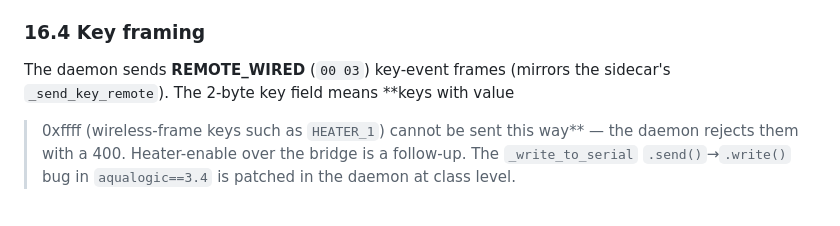
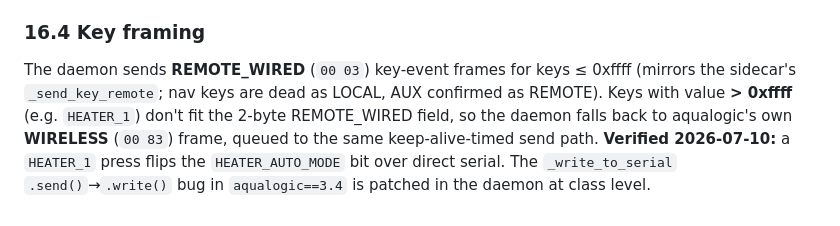
Before and after one commit to homebridge-fun/homebridge-prologic, a Markdown page: docs/aqualogic-automation-spec.md, the part around the change. GitHub-like rendering.

Commit message:
docs: HEATER_1 over the bridge verified (WIRELESS frame)
Hardware-confirmed 2026-07-10: HEATER_1 keypress flips HEATER_AUTO_MODE over
direct serial via the WIRELESS-frame fallback. Update plugin-spec §4.4 and
automation-spec §16.4 from "open gap / 400" to verified.

Co-Authored-By: Claude Opus 4.8 <noreply@anthropic.com>
Claude-Session: https://claude.ai/code/session_01BELTd4NLpa5Lv2p6YHffaY

```diff
--- a/docs/aqualogic-automation-spec.md
+++ b/docs/aqualogic-automation-spec.md
@@ -563,9 +563,11 @@ Confirmed by raw sniff (`sidecar/rs485_sniff.py`):
 - `01 02` LEDs, `xx` pump/status frames.
 
 ### 16.4 Key framing
-The daemon sends **REMOTE_WIRED** (`00 03`) key-event frames (mirrors the
-sidecar's `_send_key_remote`). The 2-byte key field means **keys with value
-> 0xffff (wireless-frame keys such as `HEATER_1`) cannot be sent this way** — the
-daemon rejects them with a 400. Heater-enable over the bridge is a follow-up.
-The `_write_to_serial` `.send()`→`.write()` bug in `aqualogic==3.4` is patched in
-the daemon at class level.
+The daemon sends **REMOTE_WIRED** (`00 03`) key-event frames for keys ≤ 0xffff
+(mirrors the sidecar's `_send_key_remote`; nav keys are dead as LOCAL, AUX
+confirmed as REMOTE). Keys with value **> 0xffff** (e.g. `HEATER_1`) don't fit
+the 2-byte REMOTE_WIRED field, so the daemon falls back to aqualogic's own
+**WIRELESS** (`00 83`) frame, queued to the same keep-alive-timed send path.
+**Verified 2026-07-10:** a `HEATER_1` press flips the `HEATER_AUTO_MODE` bit over
+direct serial. The `_write_to_serial` `.send()`→`.write()` bug in `aqualogic==3.4`
+is patched in the daemon at class level.
```
Also changed, not shown: docs/plugin-spec.md (+4 -3 lines).
